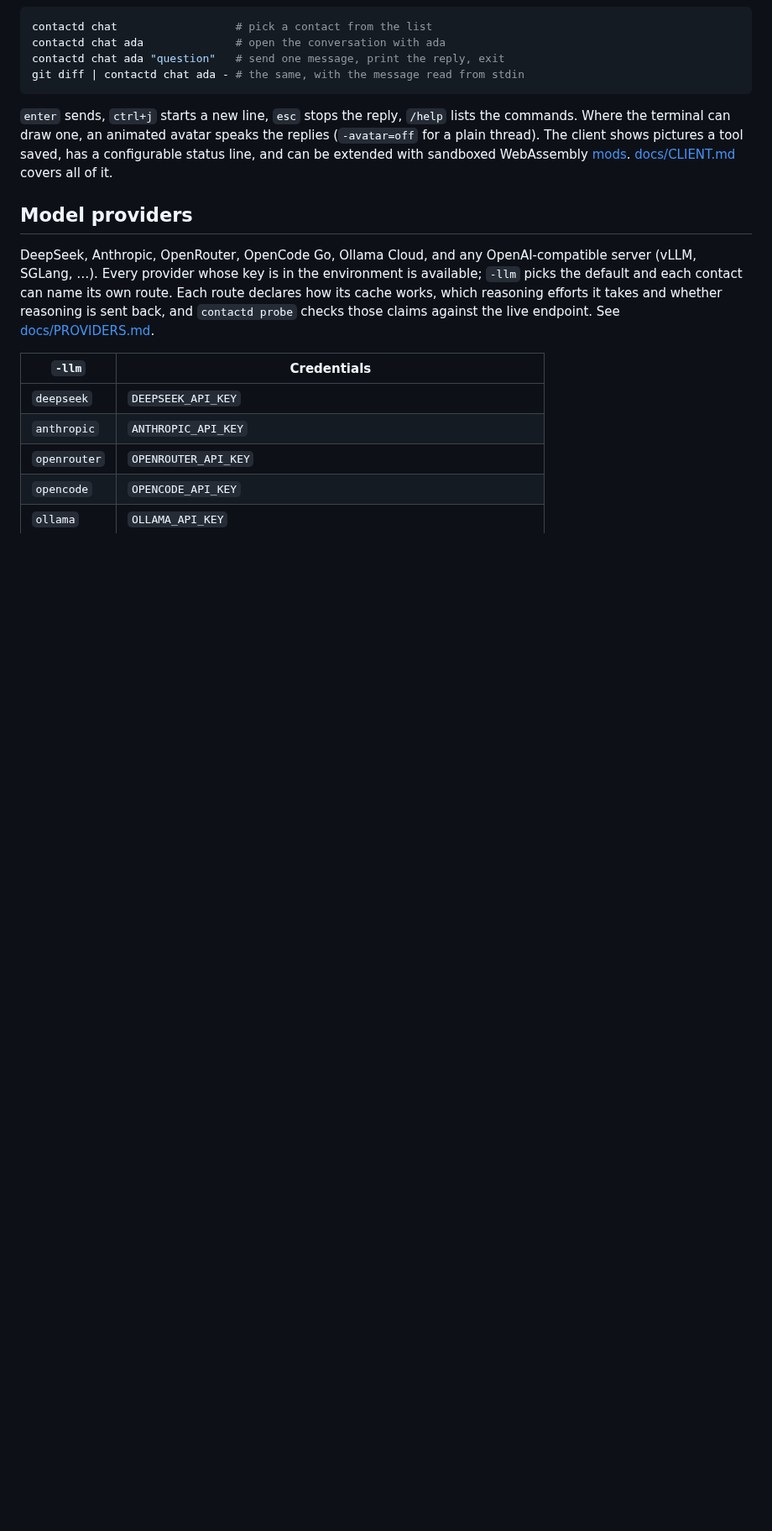
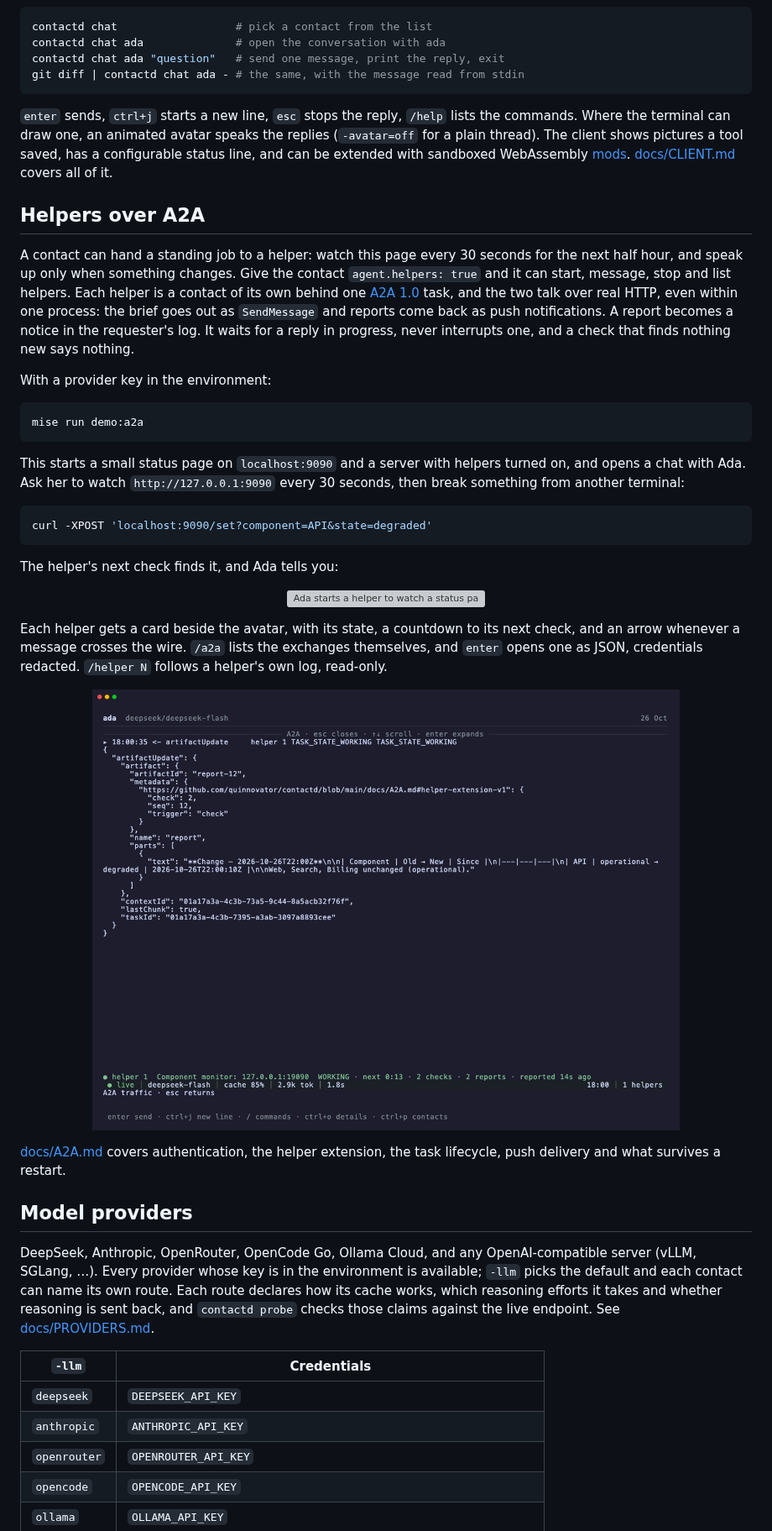
Before and after one commit to quinnovator/contactd, a Markdown page: README.md, the part around one of its changes. Shown at 84% size. GitHub-like rendering; pictures changed too: docs/images/a2a-exchanges.png (added); blank space fills up the shorter version; grey boxes are pictures that could not be loaded.

Commit message:
Show A2A helpers at work in the README
The README's helper section moves up beside the terminal client and
explains what a helper is for, how to try one with mise run demo:a2a,
and what the client shows. A recording shows Ada starting a helper,
the helper's card and A2A traffic beside her, a baseline report, and a
degraded component caught on the next check; a still shows a report in
the /a2a view as the artifactUpdate that carried it.

scripts/demo-a2a.tape records both with vhs on ports of its own, so a
demo already running is left alone. The demo contact is told not to
fetch a watched page itself: a provider's own fetch tool cannot reach a
local address, and its failures preceded every helper start.

````diff
--- a/README.md
+++ b/README.md
@@ -108,6 +108,36 @@ git diff | contactd chat ada - # the same, with the message read from stdin
 
 `enter` sends, `ctrl+j` starts a new line, `esc` stops the reply, `/help` lists the commands. Where the terminal can draw one, an animated avatar speaks the replies (`-avatar=off` for a plain thread). The client shows pictures a tool saved, has a configurable status line, and can be extended with sandboxed WebAssembly [mods](docs/MODS.md). [docs/CLIENT.md](docs/CLIENT.md) covers all of it.
 
+## Helpers over A2A
+
+A contact can hand a standing job to a helper: watch this page every 30 seconds for the next half hour, and speak up only when something changes. Give the contact `agent.helpers: true` and it can start, message, stop and list helpers. Each helper is a contact of its own behind one [A2A 1.0](https://a2a-protocol.org) task, and the two talk over real HTTP, even within one process: the brief goes out as `SendMessage` and reports come back as push notifications. A report becomes a notice in the requester's log. It waits for a reply in progress, never interrupts one, and a check that finds nothing new says nothing.
+
+With a provider key in the environment:
+
+```sh
+mise run demo:a2a
+```
+
+This starts a small status page on `localhost:9090` and a server with helpers turned on, and opens a chat with Ada. Ask her to watch `http://127.0.0.1:9090` every 30 seconds, then break something from another terminal:
+
+```sh
+curl -XPOST 'localhost:9090/set?component=API&state=degraded'
+```
+
+The helper's next check finds it, and Ada tells you:
+
+<p align="center">
+  <img src="docs/images/a2a.gif" alt="Ada starts a helper to watch a status page. The helper appears in its own card beside her, with an arrow as each A2A message crosses, and a countdown to its next check. Its first report comes back as a table of four operational components; on the next check the API has turned degraded, and Ada passes the change on as a table of what moved." width="800">
+</p>
+
+Each helper gets a card beside the avatar, with its state, a countdown to its next check, and an arrow whenever a message crosses the wire. `/a2a` lists the exchanges themselves, and `enter` opens one as JSON, credentials redacted. `/helper N` follows a helper's own log, read-only.
+
+<p align="center">
+  <img src="docs/images/a2a-exchanges.png" alt="The /a2a view: the helper's report as an A2A artifactUpdate, with its text, the helper extension's check number and log position, and the task and context IDs" width="700">
+</p>
+
+[docs/A2A.md](docs/A2A.md) covers authentication, the helper extension, the task lifecycle, push delivery and what survives a restart.
+
 ## Model providers
 
 DeepSeek, Anthropic, OpenRouter, OpenCode Go, Ollama Cloud, and any OpenAI-compatible server (vLLM, SGLang, …). Every provider whose key is in the environment is available; `-llm` picks the default and each contact can name its own route. Each route declares how its cache works, which reasoning efforts it takes and whether reasoning is sent back, and `contactd probe` checks those claims against the live endpoint. See [docs/PROVIDERS.md](docs/PROVIDERS.md).
````
Also changed, not shown: other parts of README.md (+1 -6 lines), CONTRIBUTING.md (+2 -0 lines), 3 other files.
